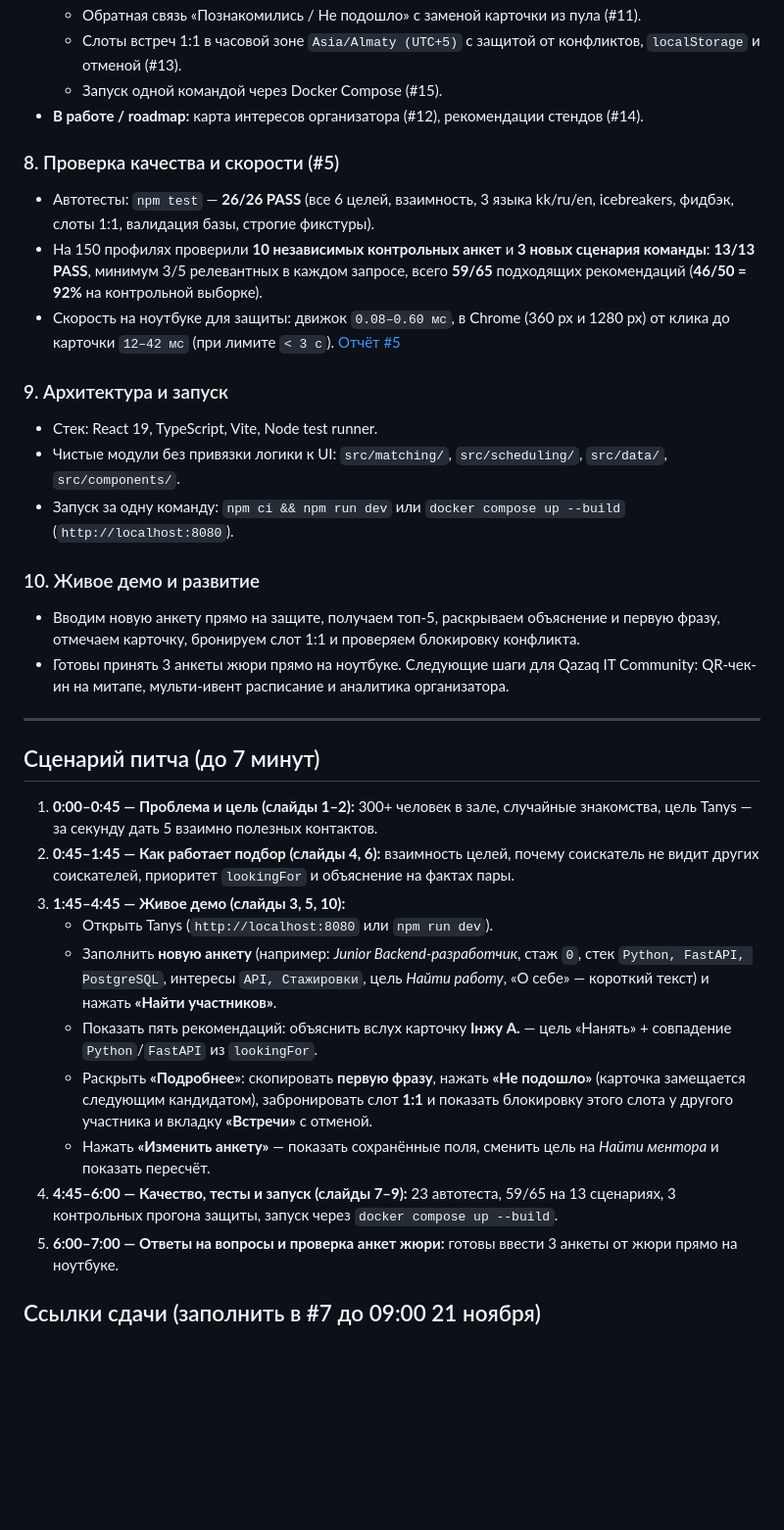
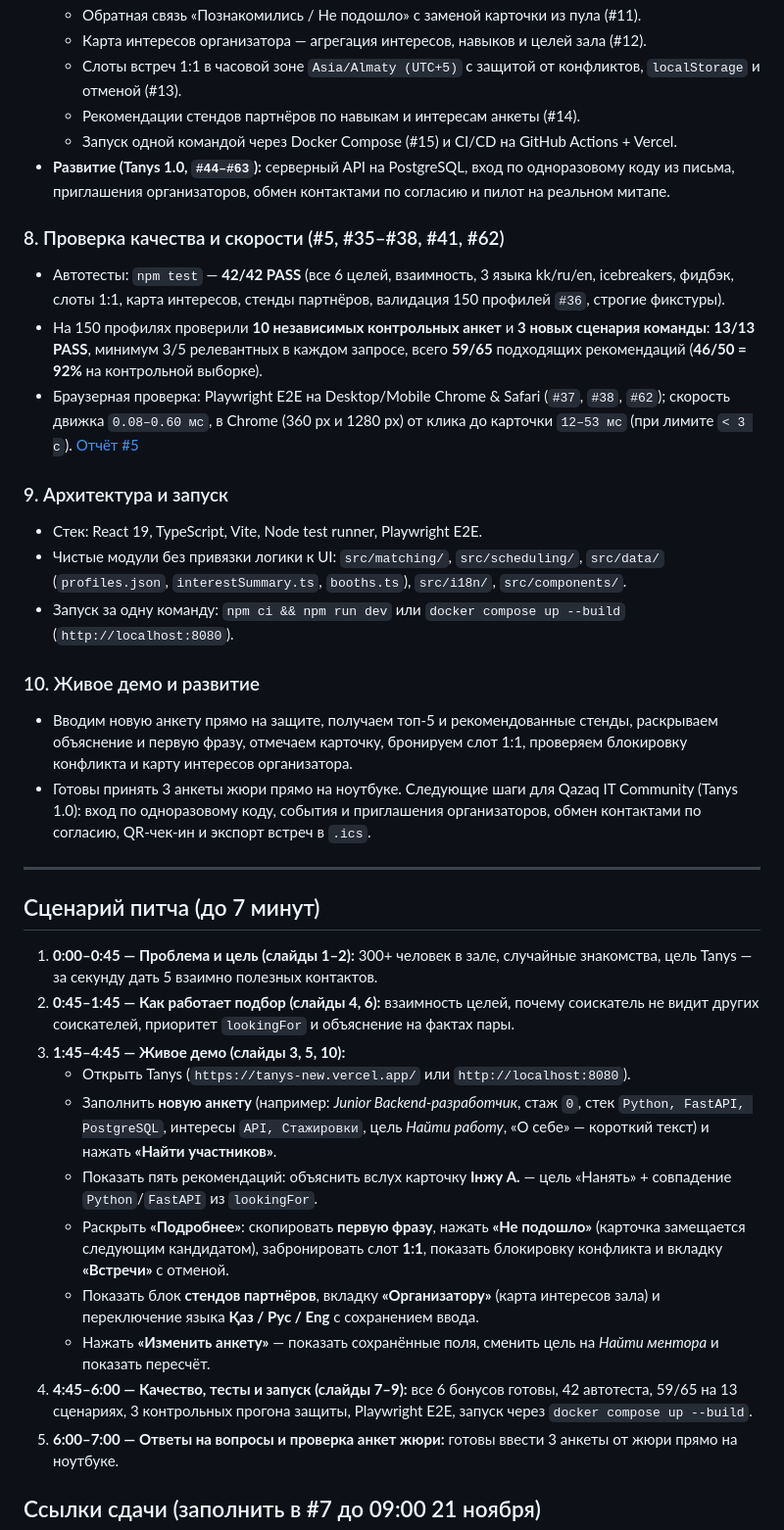
Before and after one commit to meiirzhan04/tanys, a Markdown page: docs/pitch-deck.md, the part around one of its changes. Shown at 98% size. GitHub-like rendering; blank space fills up the shorter version.

```diff
--- a/docs/pitch-deck.md
+++ b/docs/pitch-deck.md
@@ -46,21 +46,23 @@
   - Обратная связь «Познакомились / Не подошло» с заменой карточки из пула (#11).
+  - Карта интересов организатора — агрегация интересов, навыков и целей зала (#12).
   - Слоты встреч 1:1 в часовой зоне `Asia/Almaty (UTC+5)` с защитой от конфликтов, `localStorage` и отменой (#13).
-  - Запуск одной командой через Docker Compose (#15).
-- **В работе / roadmap:** карта интересов организатора (#12), рекомендации стендов (#14).
+  - Рекомендации стендов партнёров по навыкам и интересам анкеты (#14).
+  - Запуск одной командой через Docker Compose (#15) и CI/CD на GitHub Actions + Vercel.
+- **Развитие (Tanys 1.0, `#44–#63`):** серверный API на PostgreSQL, вход по одноразовому коду из письма, приглашения организаторов, обмен контактами по согласию и пилот на реальном митапе.
 
-### 8. Проверка качества и скорости (#5)
-- Автотесты: `npm test` — **26/26 PASS** (все 6 целей, взаимность, 3 языка kk/ru/en, icebreakers, фидбэк, слоты 1:1, валидация базы, строгие фикстуры).
+### 8. Проверка качества и скорости (#5, #35–#38, #41, #62)
+- Автотесты: `npm test` — **42/42 PASS** (все 6 целей, взаимность, 3 языка kk/ru/en, icebreakers, фидбэк, слоты 1:1, карта интересов, стенды партнёров, валидация 150 профилей `#36`, строгие фикстуры).
 - На 150 профилях проверили **10 независимых контрольных анкет** и **3 новых сценария команды**: **13/13 PASS**, минимум 3/5 релевантных в каждом запросе, всего **59/65** подходящих рекомендаций (**46/50 = 92%** на контрольной выборке).
-- Скорость на ноутбуке для защиты: движок `0.08–0.60 мс`, в Chrome (360 px и 1280 px) от клика до карточки `12–42 мс` (при лимите `< 3 с`). [Отчёт #5](https://github.com/meiirzhan04/tanys/issues/5)
+- Браузерная проверка: Playwright E2E на Desktop/Mobile Chrome & Safari (`#37`, `#38`, `#62`); скорость движка `0.08–0.60 мс`, в Chrome (360 px и 1280 px) от клика до карточки `12–53 мс` (при лимите `< 3 с`). [Отчёт #5](https://github.com/meiirzhan04/tanys/issues/5)
 
 ### 9. Архитектура и запуск
-- Стек: React 19, TypeScript, Vite, Node test runner.
-- Чистые модули без привязки логики к UI: `src/matching/`, `src/scheduling/`, `src/data/`, `src/components/`.
+- Стек: React 19, TypeScript, Vite, Node test runner, Playwright E2E.
+- Чистые модули без привязки логики к UI: `src/matching/`, `src/scheduling/`, `src/data/` (`profiles.json`, `interestSummary.ts`, `booths.ts`), `src/i18n/`, `src/components/`.
 - Запуск за одну команду: `npm ci && npm run dev` или `docker compose up --build` (`http://localhost:8080`).
 
 ### 10. Живое демо и развитие
-- Вводим новую анкету прямо на защите, получаем топ-5, раскрываем объяснение и первую фразу, отмечаем карточку, бронируем слот 1:1 и проверяем блокировку конфликта.
-- Готовы принять 3 анкеты жюри прямо на ноутбуке. Следующие шаги для Qazaq IT Community: QR-чек-ин на митапе, мульти-ивент расписание и аналитика организатора.
+- Вводим новую анкету прямо на защите, получаем топ-5 и рекомендованные стенды, раскрываем объяснение и первую фразу, отмечаем карточку, бронируем слот 1:1, проверяем блокировку конфликта и карту интересов организатора.
+- Готовы принять 3 анкеты жюри прямо на ноутбуке. Следующие шаги для Qazaq IT Community (Tanys 1.0): вход по одноразовому коду, события и приглашения организаторов, обмен контактами по согласию, QR-чек-ин и экспорт встреч в `.ics`.
 
 ---
 
@@ -69,12 +71,13 @@
 1. **0:00–0:45 — Проблема и цель (слайды 1–2):** 300+ человек в зале, случайные знакомства, цель Tanys — за секунду дать 5 взаимно полезных контактов.
 2. **0:45–1:45 — Как работает подбор (слайды 4, 6):** взаимность целей, почему соискатель не видит других соискателей, приоритет `lookingFor` и объяснение на фактах пары.
 3. **1:45–4:45 — Живое демо (слайды 3, 5, 10):**
-   - Открыть Tanys (`http://localhost:8080` или `npm run dev`).
+   - Открыть Tanys (`https://tanys-new.vercel.app/` или `http://localhost:8080`).
    - Заполнить **новую анкету** (например: *Junior Backend-разработчик*, стаж `0`, стек `Python, FastAPI, PostgreSQL`, интересы `API, Стажировки`, цель *Найти работу*, «О себе» — короткий текст) и нажать **«Найти участников»**.
    - Показать пять рекомендаций: объяснить вслух карточку **Інжу А.** — цель «Нанять» + совпадение `Python`/`FastAPI` из `lookingFor`.
-   - Раскрыть **«Подробнее»**: скопировать **первую фразу**, нажать **«Не подошло»** (карточка замещается следующим кандидатом), забронировать слот **1:1** и показать блокировку этого слота у другого участника и вкладку **«Встречи»** с отменой.
+   - Раскрыть **«Подробнее»**: скопировать **первую фразу**, нажать **«Не подошло»** (карточка замещается следующим кандидатом), забронировать слот **1:1**, показать блокировку конфликта и вкладку **«Встречи»** с отменой.
+   - Показать блок **стендов партнёров**, вкладку **«Организатору»** (карта интересов зала) и переключение языка **Қаз / Рус / Eng** с сохранением ввода.
    - Нажать **«Изменить анкету»** — показать сохранённые поля, сменить цель на *Найти ментора* и показать пересчёт.
-4. **4:45–6:00 — Качество, тесты и запуск (слайды 7–9):** 23 автотеста, 59/65 на 13 сценариях, 3 контрольных прогона защиты, запуск через `docker compose up --build`.
+4. **4:45–6:00 — Качество, тесты и запуск (слайды 7–9):** все 6 бонусов готовы, 42 автотеста, 59/65 на 13 сценариях, 3 контрольных прогона защиты, Playwright E2E, запуск через `docker compose up --build`.
 5. **6:00–7:00 — Ответы на вопросы и проверка анкет жюри:** готовы ввести 3 анкеты от жюри прямо на ноутбуке.
 
 ## Ссылки сдачи (заполнить в #7 до 09:00 21 ноября)
```
Also changed, not shown: other parts of docs/pitch-deck.md (+9 -9 lines), docs/assets/tanys-form.png, docs/assets/tanys-results.png, 1 other file.
